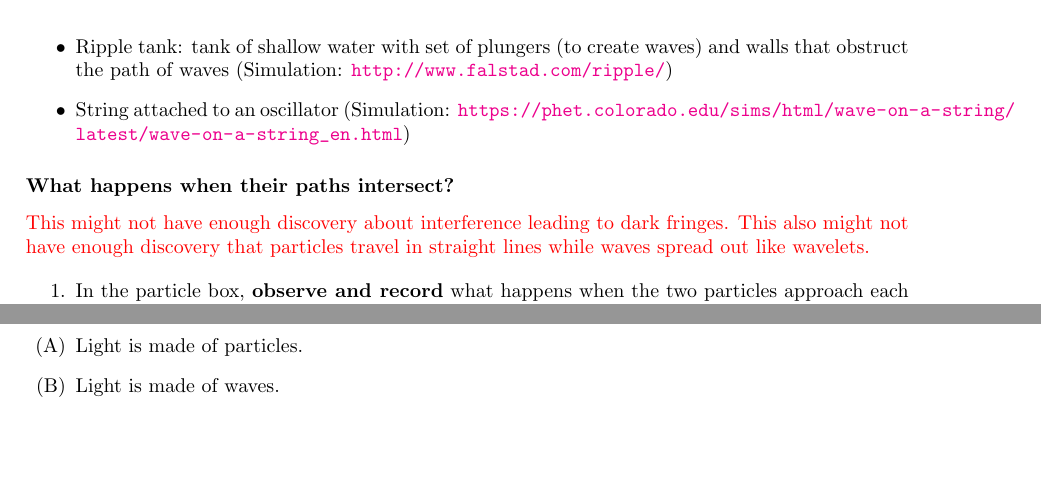
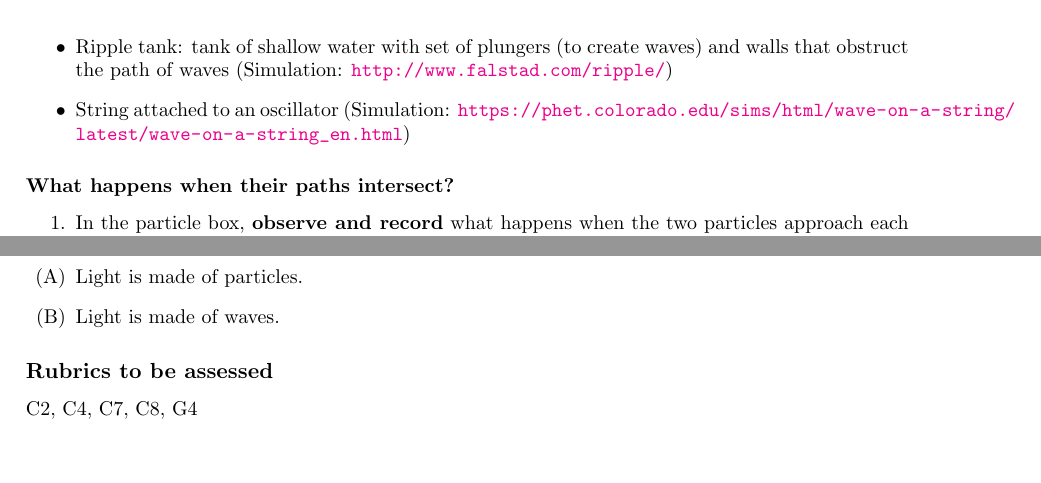
Before and after one commit to bwbarker2/uchi-astro-lab-manuals, a LaTeX thesis (phsc12600-lab-manual.tex, which reads light-particle-wave/lab.tex): two parts of page 26 of 45, joined at a grey line, cut so that both start at the same text. Compiled offline with pdfLaTeX.

Commit message:
Added rubric rows to light particle wave lab.

```diff
--- a/light-particle-wave/lab.tex
+++ b/light-particle-wave/lab.tex
@@ -45,7 +45,7 @@ Describe patterns of behavior of waves and particles that can be used to differe
 
 \subsubsection{What happens when their paths intersect?}
 
-{\color{red} This might not have enough discovery about interference leading to dark fringes. This also might not have enough discovery that particles travel in straight lines while waves spread out like wavelets.}
+%{\color{red} This might not have enough discovery about interference leading to dark fringes. This also might not have enough discovery that particles travel in straight lines while waves spread out like wavelets.}
 
 \begin{steps}
 	\item In the particle box, \textbf{observe and record} what happens when the two particles approach each other and interact. How are their motions different after the interaction?
@@ -84,6 +84,10 @@ For the two situations below (light incident on metal and light incident on slit
 	\item\label{lpw:hyp:part} Light is made of particles.
 	\item\label{lpw:hyp:wave} Light is made of waves.
 \end{enumerate}
+
+\subsection{Rubrics to be assessed}
+
+C2, C4, C7, C8, G4
 
 \subsection{Situation 1: light shining on metal}
 
```
